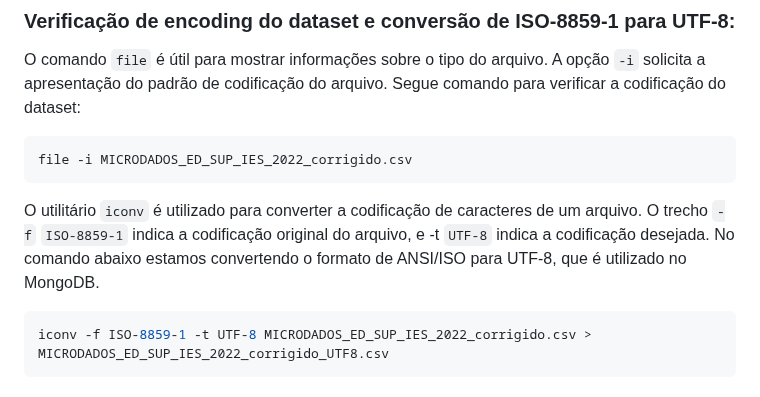
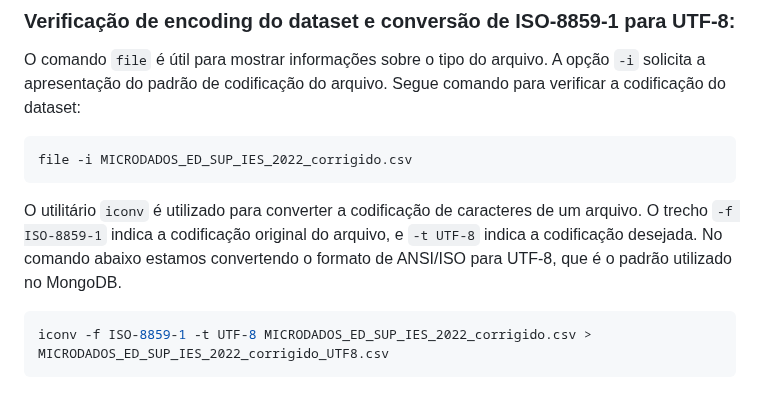
Before and after one commit to klaytoncastro/idp-bigdata, a Markdown page: jupyter-spark/README.md, the part around the change. GitHub-like rendering.

Commit message:
Update Jupyter

````diff
--- a/jupyter-spark/README.md
+++ b/jupyter-spark/README.md
@@ -177,7 +177,7 @@ O comando `file` é útil para mostrar informações sobre o tipo do arquivo. A
 file -i MICRODADOS_ED_SUP_IES_2022_corrigido.csv
 ```
 
-O utilitário `iconv` é utilizado para converter a codificação de caracteres de um arquivo. O trecho `-f` `ISO-8859-1` indica a codificação original do arquivo, e -t `UTF-8` indica a codificação desejada. No comando abaixo estamos convertendo o formato de ANSI/ISO para UTF-8, que é utilizado no MongoDB.
+O utilitário `iconv` é utilizado para converter a codificação de caracteres de um arquivo. O trecho `-f ISO-8859-1` indica a codificação original do arquivo, e `-t UTF-8` indica a codificação desejada. No comando abaixo estamos convertendo o formato de ANSI/ISO para UTF-8, que é o padrão utilizado no MongoDB.
 
 ```bash
 iconv -f ISO-8859-1 -t UTF-8 MICRODADOS_ED_SUP_IES_2022_corrigido.csv > MICRODADOS_ED_SUP_IES_2022_corrigido_UTF8.csv
````
